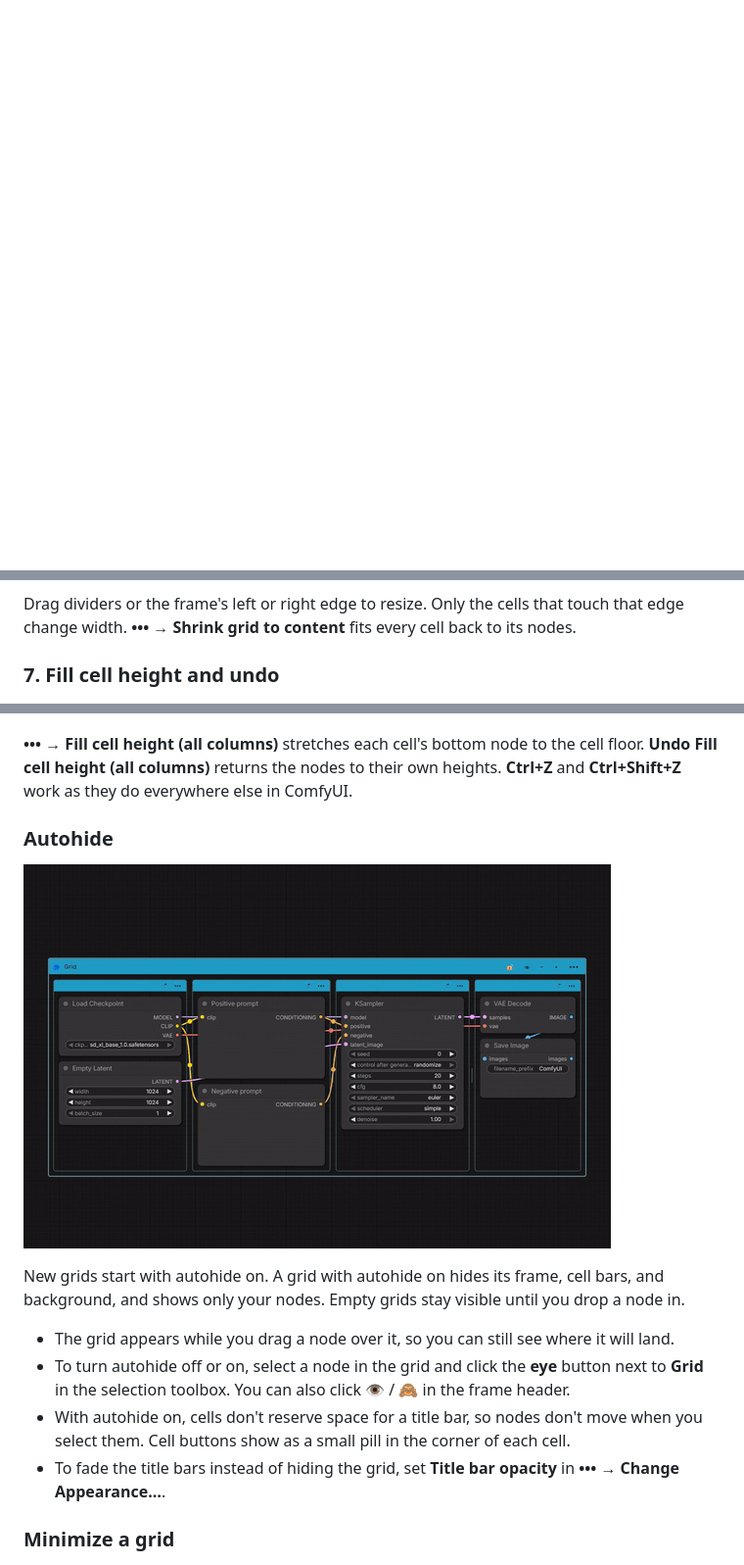
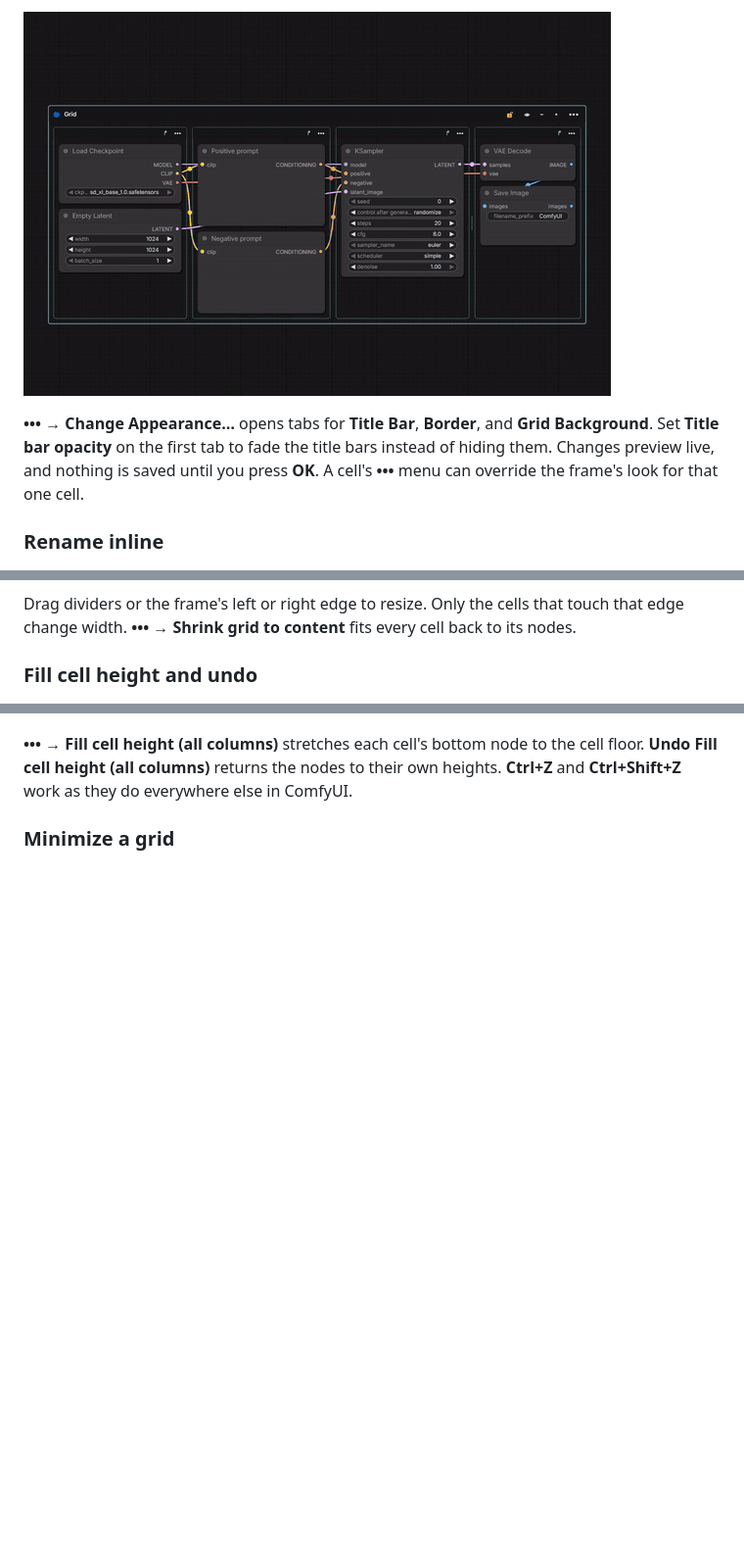
Before and after one commit to vktrflo/VF-ComfyUI-Grid-Layout, a Markdown page: README.md, 3 parts joined by grey strips. Shown at 98% size. GitHub-like rendering; pictures changed too: docs/media/03-live-appearance.gif, docs/media/09-autohide-and-opacity.gif (deleted); blank space fills up the shorter version.

```diff
--- a/README.md
+++ b/README.md
@@ -96,3 +128,8 @@ To take a node out of a grid, drag it fully clear of every cell. It keeps its cu
+![The tabbed Change Appearance dialog changing the title bar color and opacity, the border, and the grid background](docs/media/03-live-appearance.gif)
+
+**••• → Change Appearance…** opens tabs for **Title Bar**, **Border**, and **Grid Background**. Set **Title bar opacity** on the first tab to fade the title bars instead of hiding them. Changes preview live, and nothing is saved until you press **OK**. A cell's **•••** menu can override the frame's look for that one cell.
+
+### Rename inline
 
 ![Double-clicking a frame title and a cell title to rename them in place](docs/media/04-inline-titles.gif)
 
@@ -104,22 +147,11 @@ Double-click any frame or cell title, type, then press **Enter** or click away t
 
 Drag dividers or the frame's left or right edge to resize. Only the cells that touch that edge change width. **••• → Shrink grid to content** fits every cell back to its nodes.
 
-### 7. Fill cell height and undo
+### Fill cell height and undo
 
 ![Filling every cell's height, then undoing and redoing the change](docs/media/06-fill-and-undo.gif)
 
 **••• → Fill cell height (all columns)** stretches each cell's bottom node to the cell floor. **Undo Fill cell height (all columns)** returns the nodes to their own heights. **Ctrl+Z** and **Ctrl+Shift+Z** work as they do everywhere else in ComfyUI.
-
-### Autohide
-
-![Fading the title bar with the opacity slider, then hiding and showing the grid with autohide](docs/media/09-autohide-and-opacity.gif)
-
-New grids start with autohide on. A grid with autohide on hides its frame, cell bars, and background, and shows only your nodes. Empty grids stay visible until you drop a node in.
-
-- The grid appears while you drag a node over it, so you can still see where it will land.
-- To turn autohide off or on, select a node in the grid and click the **eye** button next to **Grid** in the selection toolbox. You can also click 👁 / 🙈 in the frame header.
-- With autohide on, cells don't reserve space for a title bar, so nodes don't move when you select them. Cell buttons show as a small pill in the corner of each cell.
-- To fade the title bars instead of hiding the grid, set **Title bar opacity** in **••• → Change Appearance…**.
 
 ### Minimize a grid
 
```
Also changed, not shown: other parts of README.md (+63 -44 lines), docs/media/09-autohide.gif (added), 1 other file.
